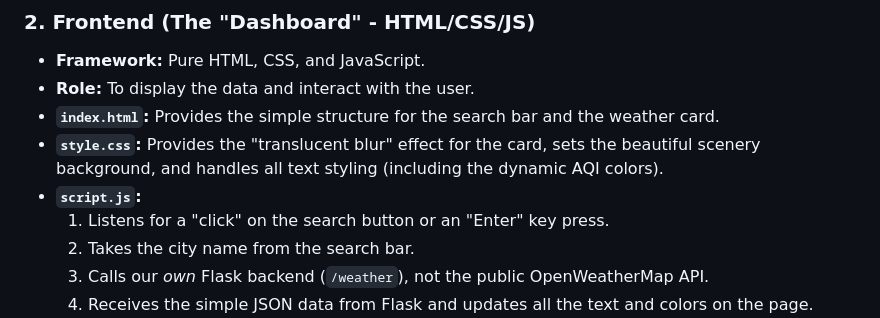
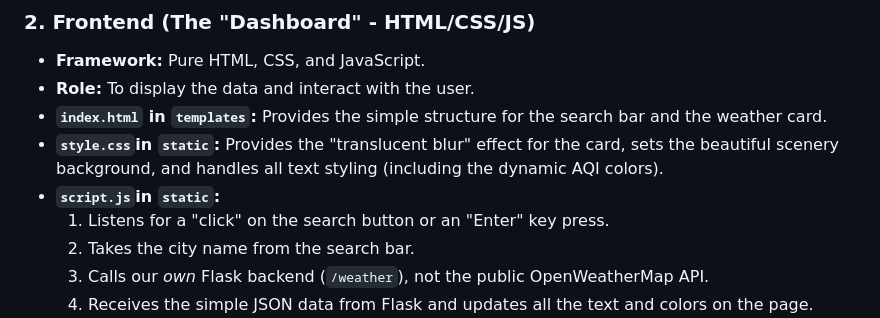
Before and after one commit to Herobrine204/weatherwise, a Markdown page: readme.md, the part around the change. Rendered like a GitHub page.

Commit message:
Update file paths in README for clarity

```diff
--- a/readme.md
+++ b/readme.md
@@ -35,9 +35,9 @@ This project is a great example of a modern "client-server" application. The fro
 
 * **Framework:** Pure HTML, CSS, and JavaScript.
 * **Role:** To display the data and interact with the user.
-* **`index.html`:** Provides the simple structure for the search bar and the weather card.
-* **`style.css`:** Provides the "translucent blur" effect for the card, sets the beautiful scenery background, and handles all text styling (including the dynamic AQI colors).
-* **`script.js`:**
+* **`index.html` in `templates`:** Provides the simple structure for the search bar and the weather card.
+* **`style.css`in `static`:** Provides the "translucent blur" effect for the card, sets the beautiful scenery background, and handles all text styling (including the dynamic AQI colors).
+* **`script.js`in `static`:**
     1.  Listens for a "click" on the search button or an "Enter" key press.
     2.  Takes the city name from the search bar.
     3.  Calls our *own* Flask backend (`/weather`), not the public OpenWeatherMap API.
```
